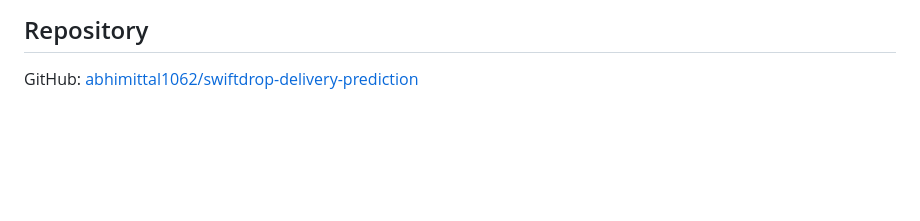
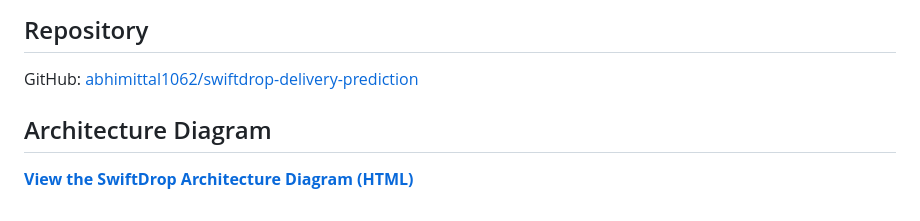
Before and after one commit to abhimittal1062/swiftdrop-delivery-prediction, a Markdown page: README.md, the part around the change. Rendered like a GitHub page; blank space fills up the shorter version.

Commit message:
Add interactive SwiftDrop architecture diagram in readme

```diff
--- a/README.md
+++ b/README.md
@@ -149,3 +149,7 @@ Raw/processed datasets, fitted models, ONNX files, and other generated artifacts
 ## Repository
 
 GitHub: [abhimittal1062/swiftdrop-delivery-prediction](https://github.com/abhimittal1062/swiftdrop-delivery-prediction)
+
+## Architecture Diagram
+
+**[View the SwiftDrop Architecture Diagram (HTML)](.archify/architecture-swiftdrop-delivery-pipeline-20261019-103749/swiftdrop-delivery-pipeline.html)**
```
